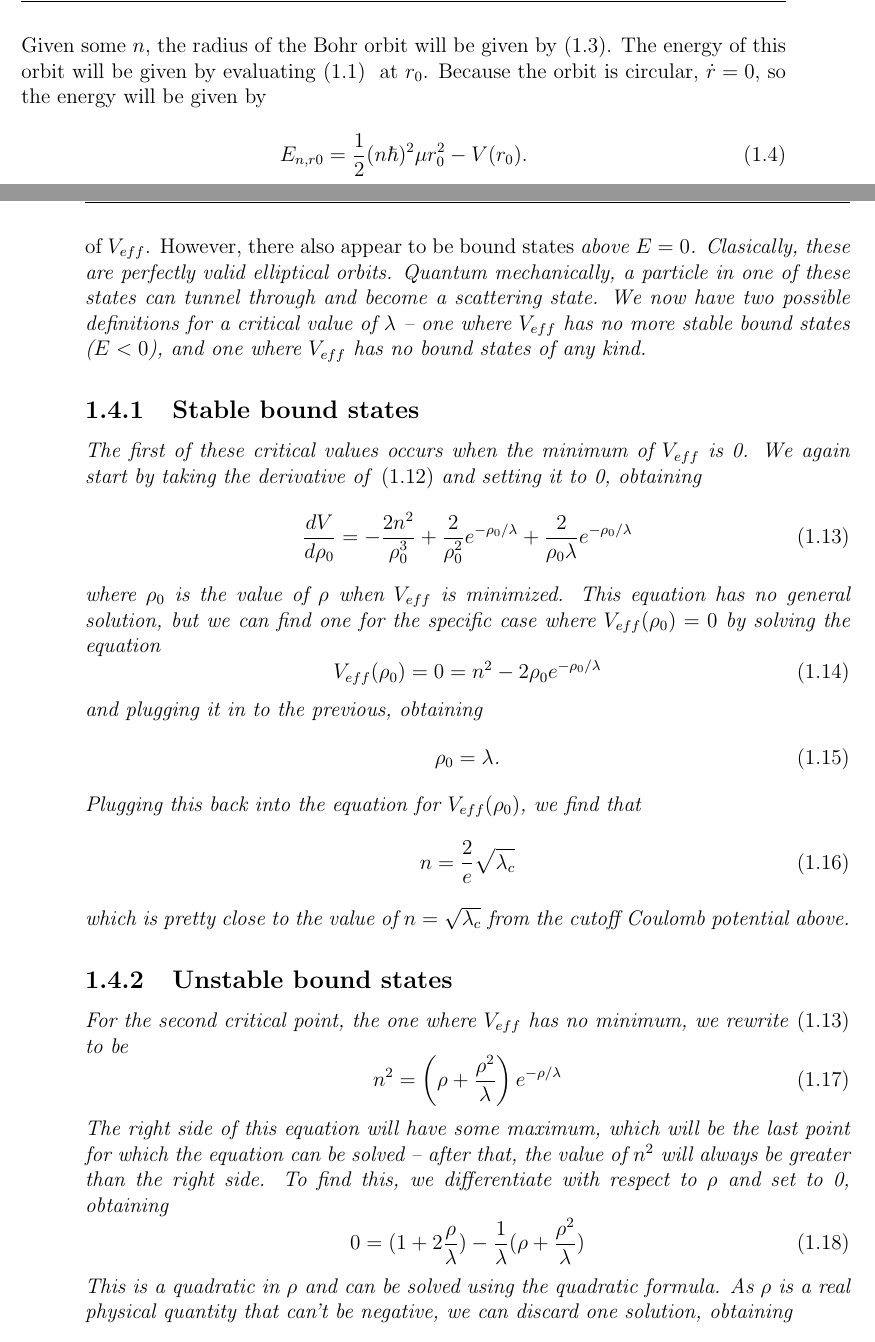
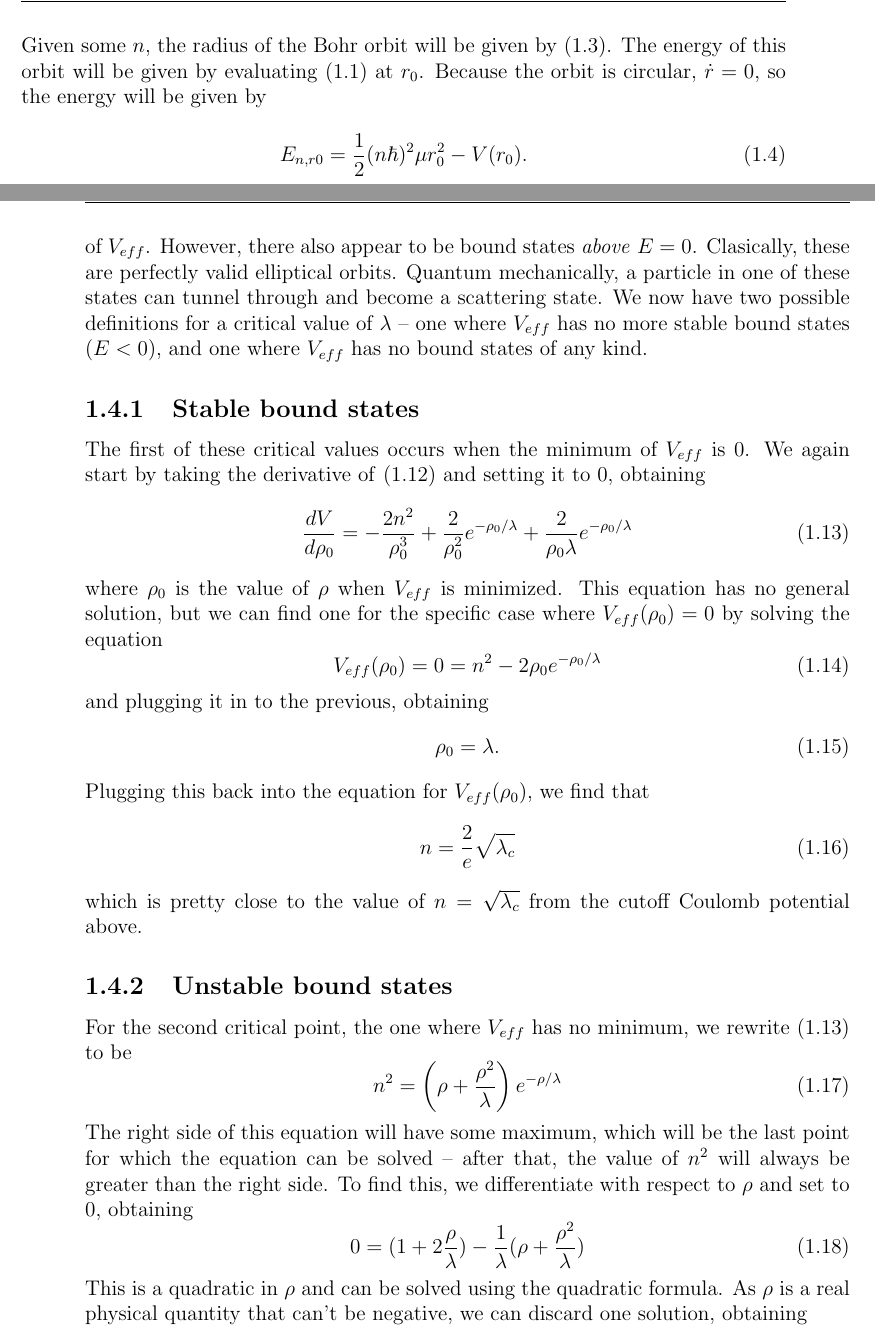
Before and after one commit to emcmanis/Thesis, a LaTeX thesis (TeX/Thesis Template/em_thesis.tex): two parts of pages 20 and 23 of 37, joined at a grey line, cut so that both start at the same text. Compiled offline with pdfLaTeX.

Commit message:
commit for merge

```diff
--- a/TeX/Thesis Template/em_thesis.tex
+++ b/TeX/Thesis Template/em_thesis.tex
@@ -215,8 +215,7 @@ eferring back to the first postulate, we know that our semi-classical particle i
 \frac{\partial V_{eff}}{\partial r_0} = 0
 \label{eq:vrnaught}
 }
-Given some $n$, the radius of the Bohr orbit will be given by \eqref{eq:vrnaught}. The energy of this orbit will be given by evaluating \eqref{eq:classical-energy}
-} at $r_0$. Because the orbit is circular, $\dot{r} = 0$, so the energy will be given by
+Given some $n$, the radius of the Bohr orbit will be given by \eqref{eq:vrnaught}. The energy of this orbit will be given by evaluating \eqref{eq:classical-energy} at $r_0$. Because the orbit is circular, $\dot{r} = 0$, so the energy will be given by
 \eqn{
 E_{n,r0} = \frac{1}{2}{(n\hbar)^2}{\mu r_0^2} - V(r_0)\mbox{.}
 }
@@ -297,7 +296,7 @@ To perform the analysis of the full potential, we look at the graph of its effec
 \caption{The effective Yukawa potential. All possible bound states occur below $V_{eff} = 0$, which is a limited region, unlike in hydrogen.}
 }
 
-Just like with the $C/r$ potential above, we can see that bound states exist for $\rho$ where $V_{eff}$ is less than 0, and these bound states have circular orbits at the minimum of $V_{eff}$. However, there also appear to be bound states \it{above} $E = 0$. Clasically, these are perfectly valid elliptical orbits. Quantum mechanically, a particle in one of these states can tunnel through and become a scattering state. We now have two possible definitions for a critical value of $\lambda$ -- one where $V_{eff}$ has no more stable bound states ($E < 0$), and one where $V_{eff}$ has no bound states of any kind.
+Just like with the $C/r$ potential above, we can see that bound states exist for $\rho$ where $V_{eff}$ is less than 0, and these bound states have circular orbits at the minimum of $V_{eff}$. However, there also appear to be bound states \emph{above} $E = 0$. Clasically, these are perfectly valid elliptical orbits. Quantum mechanically, a particle in one of these states can tunnel through and become a scattering state. We now have two possible definitions for a critical value of $\lambda$ -- one where $V_{eff}$ has no more stable bound states ($E < 0$), and one where $V_{eff}$ has no bound states of any kind.
 \subsection{Stable bound states}
 The first of these critical values occurs when the minimum of $V_{eff}$ is 0. We again start by taking the derivative of \eqref{eq:yveff} and setting it to 0, obtaining
 \begin{equation}
```
